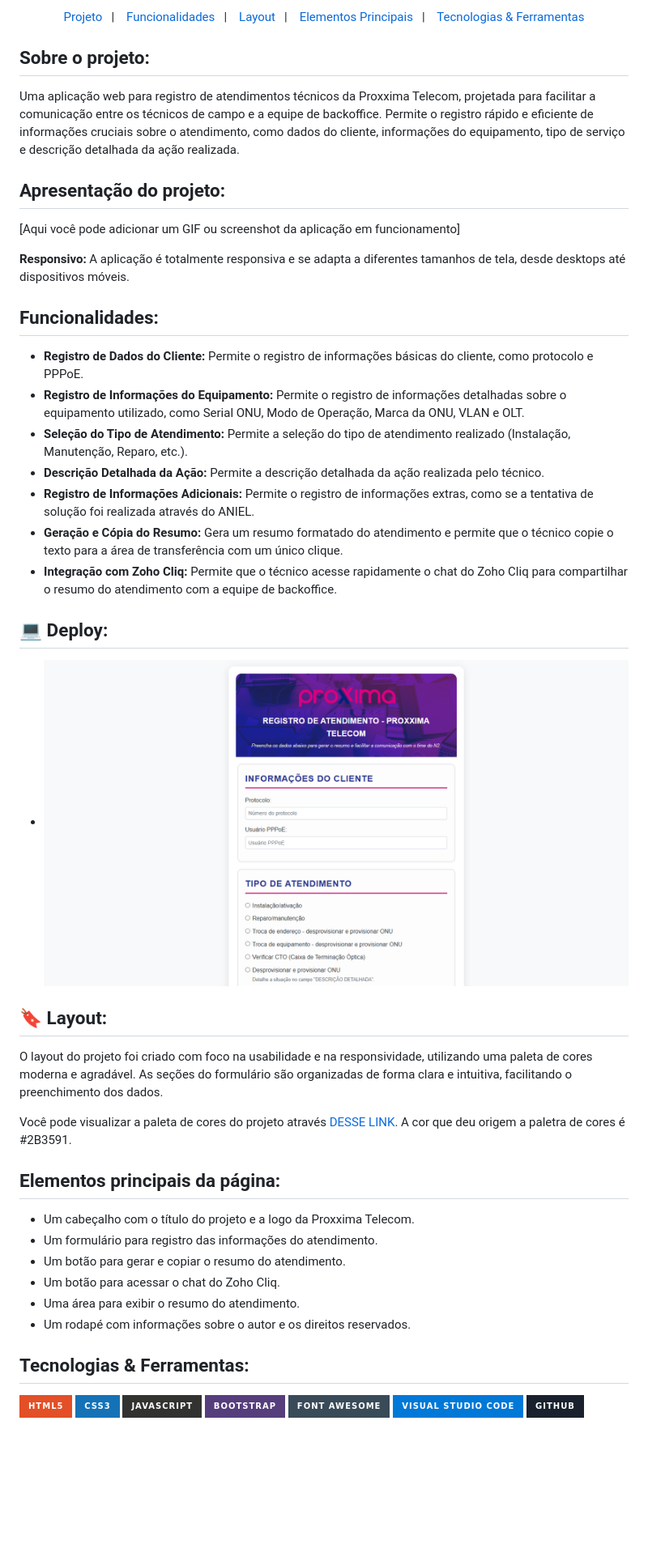
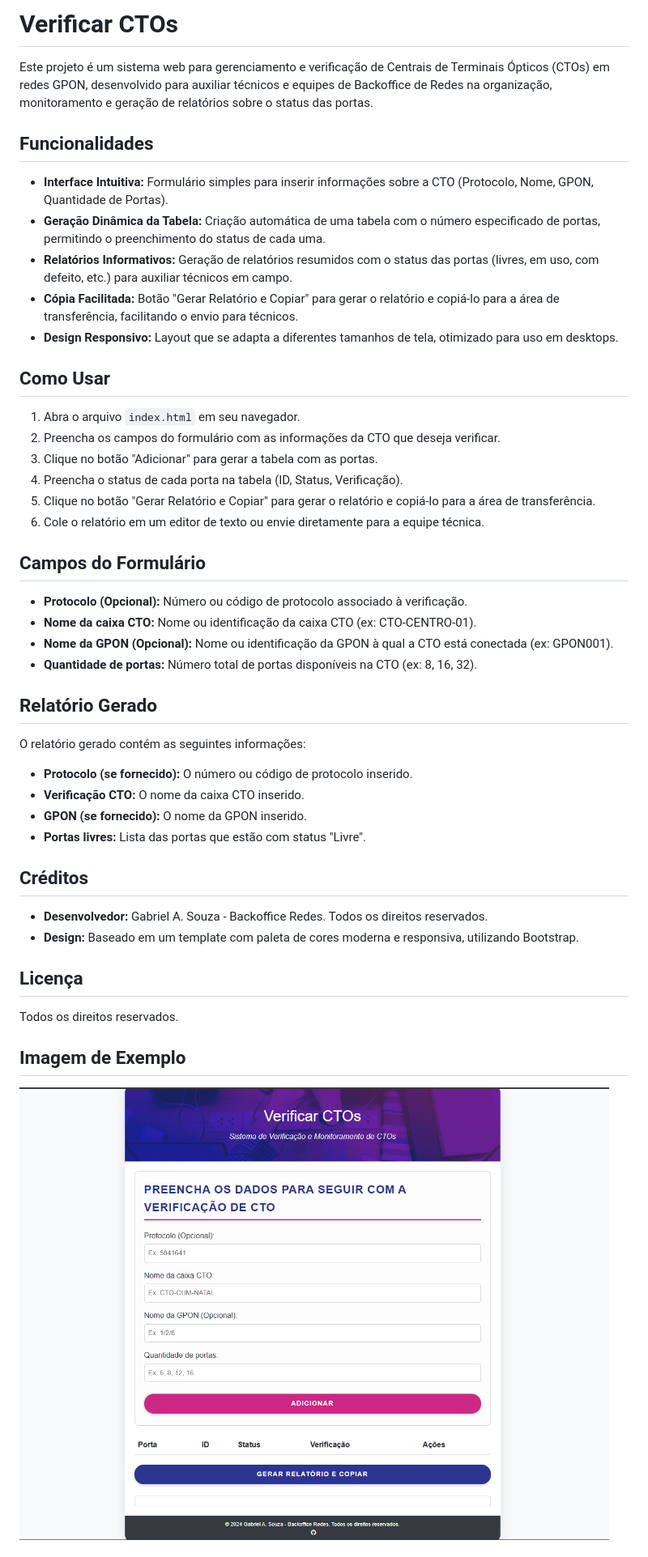
Before and after one commit to gabriel-souza-developer/script-backoffice-redes-proxxima, a Markdown page: README.md, the part around the change printed below. Shown: that part at 81% size. Rendered like a GitHub page; pictures changed too: assets/img/aplicação.png (added); badges without logos; blank space fills up the shorter version.

Commit message:
update options and layout

```diff
--- a/README.md
+++ b/README.md
@@ -1,57 +1,50 @@
-<p align="center">
-  <a href="#projeto">Projeto</a>   |
-  <a href="#funcionalidades">Funcionalidades</a>   |
-  <a href="#layout">Layout</a>   |
-  <a href="#elementosprincipais">Elementos Principais</a>   |
-  <a href="#tecnologias-ferramentas">Tecnologias & Ferramentas</a>
-</p>
+# Verificar CTOs
 
-## Sobre o projeto:
+Este projeto é um sistema web para gerenciamento e verificação de Centrais de Terminais Ópticos (CTOs) em redes GPON, desenvolvido para auxiliar técnicos e equipes de Backoffice de Redes na organização, monitoramento e geração de relatórios sobre o status das portas.
 
-Uma aplicação web para registro de atendimentos técnicos da Proxxima Telecom, projetada para facilitar a comunicação entre os técnicos de campo e a equipe de backoffice. Permite o registro rápido e eficiente de informações cruciais sobre o atendimento, como dados do cliente, informações do equipamento, tipo de serviço e descrição detalhada da ação realizada.
+## Funcionalidades
 
-<h2 id="projeto">Apresentação do projeto:</h2>
+*   **Interface Intuitiva:** Formulário simples para inserir informações sobre a CTO (Protocolo, Nome, GPON, Quantidade de Portas).
+*   **Geração Dinâmica da Tabela:** Criação automática de uma tabela com o número especificado de portas, permitindo o preenchimento do status de cada uma.
+*   **Relatórios Informativos:** Geração de relatórios resumidos com o status das portas (livres, em uso, com defeito, etc.) para auxiliar técnicos em campo.
+*   **Cópia Facilitada:** Botão "Gerar Relatório e Copiar" para gerar o relatório e copiá-lo para a área de transferência, facilitando o envio para técnicos.
+*   **Design Responsivo:** Layout que se adapta a diferentes tamanhos de tela, otimizado para uso em desktops.
 
-[Aqui você pode adicionar um GIF ou screenshot da aplicação em funcionamento]
+## Como Usar
 
-**Responsivo:** A aplicação é totalmente responsiva e se adapta a diferentes tamanhos de tela, desde desktops até dispositivos móveis.
+1.  Abra o arquivo `index.html` em seu navegador.
+2.  Preencha os campos do formulário com as informações da CTO que deseja verificar.
+3.  Clique no botão "Adicionar" para gerar a tabela com as portas.
+4.  Preencha o status de cada porta na tabela (ID, Status, Verificação).
+5.  Clique no botão "Gerar Relatório e Copiar" para gerar o relatório e copiá-lo para a área de transferência.
+6.  Cole o relatório em um editor de texto ou envie diretamente para a equipe técnica.
 
-<h2 id="funcionalidades">Funcionalidades:</h2>
+## Campos do Formulário
 
-*   **Registro de Dados do Cliente:** Permite o registro de informações básicas do cliente, como protocolo e PPPoE.
-*   **Registro de Informações do Equipamento:** Permite o registro de informações detalhadas sobre o equipamento utilizado, como Serial ONU, Modo de Operação, Marca da ONU, VLAN e OLT.
-*   **Seleção do Tipo de Atendimento:** Permite a seleção do tipo de atendimento realizado (Instalação, Manutenção, Reparo, etc.).
-*   **Descrição Detalhada da Ação:** Permite a descrição detalhada da ação realizada pelo técnico.
-*   **Registro de Informações Adicionais:** Permite o registro de informações extras, como se a tentativa de solução foi realizada através do ANIEL.
-*   **Geração e Cópia do Resumo:** Gera um resumo formatado do atendimento e permite que o técnico copie o texto para a área de transferência com um único clique.
-*   **Integração com Zoho Cliq:** Permite que o técnico acesse rapidamente o chat do Zoho Cliq para compartilhar o resumo do atendimento com a equipe de backoffice.
+*   **Protocolo (Opcional):** Número ou código de protocolo associado à verificação.
+*   **Nome da caixa CTO:** Nome ou identificação da caixa CTO (ex: CTO-CENTRO-01).
+*   **Nome da GPON (Opcional):** Nome ou identificação da GPON à qual a CTO está conectada (ex: GPON001).
+*   **Quantidade de portas:** Número total de portas disponíveis na CTO (ex: 8, 16, 32).
 
-## 💻 Deploy:
+## Relatório Gerado
 
-- ![Imagem do Projeto](./assets/img/Deploy.png)
+O relatório gerado contém as seguintes informações:
 
-<h2 id="layout">🔖 Layout:</h2>
+*   **Protocolo (se fornecido):** O número ou código de protocolo inserido.
+*   **Verificação CTO:** O nome da caixa CTO inserido.
+*   **GPON (se fornecido):** O nome da GPON inserido.
+*   **Portas livres:** Lista das portas que estão com status "Livre".
 
-O layout do projeto foi criado com foco na usabilidade e na responsividade, utilizando uma paleta de cores moderna e agradável. As seções do formulário são organizadas de forma clara e intuitiva, facilitando o preenchimento dos dados.
+## Créditos
 
-Você pode visualizar a paleta de cores do projeto através [DESSE LINK](https://uicolors.app/create). A cor que deu origem a paletra de cores é #2B3591.
+*   **Desenvolvedor:** Gabriel A. Souza - Backoffice Redes. Todos os direitos reservados.
+*   **Design:** Baseado em um template com paleta de cores moderna e responsiva, utilizando Bootstrap.
 
-<h2 id="elementosprincipais">Elementos principais da página:</h2>
+## Licença
 
-*   Um cabeçalho com o título do projeto e a logo da Proxxima Telecom.
-*   Um formulário para registro das informações do atendimento.
-*   Um botão para gerar e copiar o resumo do atendimento.
-*   Um botão para acessar o chat do Zoho Cliq.
-*   Uma área para exibir o resumo do atendimento.
-*   Um rodapé com informações sobre o autor e os direitos reservados.
+Todos os direitos reservados.
 
-<h2 id="tecnologias-ferramentas">Tecnologias & Ferramentas:</h2>
+## Imagem de Exemplo
 
-![HTML5](https://img.shields.io/badge/html5-%23E34F26.svg?style=for-the-badge&logo=html5&logoColor=white)
-![CSS3](https://img.shields.io/badge/css3-%231572B6.svg?style=for-the-badge&logo=css3&logoColor=white)
-![JavaScript](https://img.shields.io/badge/javascript-%23323330.svg?style=for-the-badge&logo=javascript&logoColor=%23F7DF1E)
-![Bootstrap](https://img.shields.io/badge/bootstrap-%23563D7C.svg?style=for-the-badge&logo=bootstrap&logoColor=white)
-![Font Awesome](https://img.shields.io/badge/Font%20Awesome-394A59?style=for-the-badge&logo=font%20awesome&logoColor=%236AF)
-![Visual Studio Code](https://img.shields.io/badge/Visual%20Studio%20Code-0078d7.svg?style=for-the-badge&logo=visual-studio-code&logoColor=white)
-![GITHUB](https://img.shields.io/badge/github-18212d.svg?style=for-the-badge&logo=github&logoColor=white)
+![Imagem do Projeto](./assets/img/aplicação.png)
 
```
Also changed, not shown: other parts of README.md (+2 -29 lines), 3 other files.
